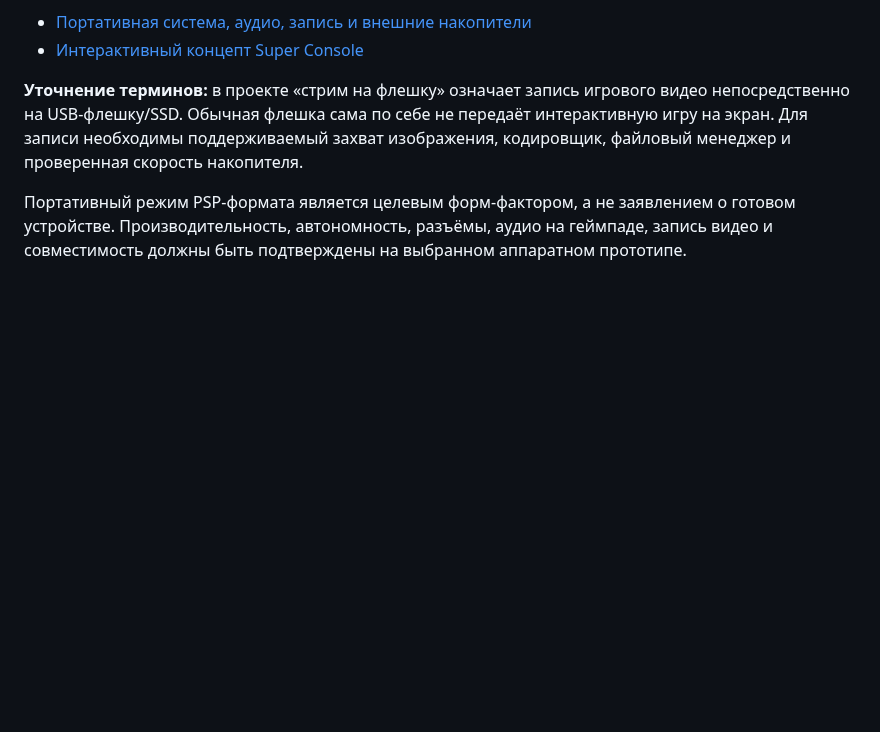
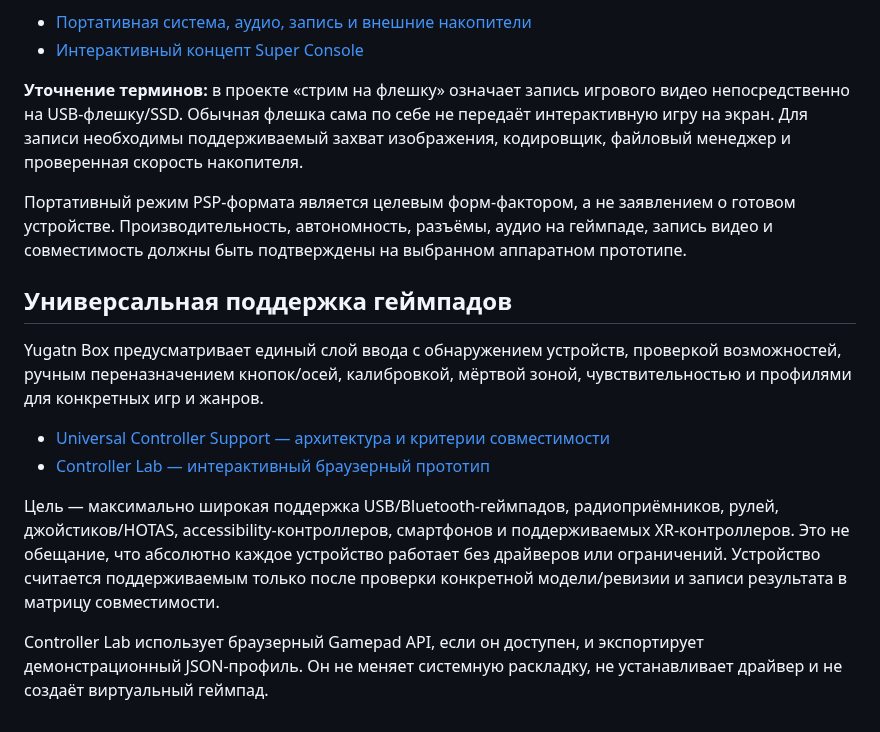
Before and after one commit to Yugatn/Yugatn_Box, a Markdown page: README.md, the part around the change. GitHub-like rendering; blank space fills up the shorter version.

Commit message:
Integrate universal controller support into project docs

```diff
--- a/README.md
+++ b/README.md
@@ -94,3 +94,15 @@ HDMI или USB-C сами по себе не гарантируют совме
 **Уточнение терминов:** в проекте «стрим на флешку» означает запись игрового видео непосредственно на USB-флешку/SSD. Обычная флешка сама по себе не передаёт интерактивную игру на экран. Для записи необходимы поддерживаемый захват изображения, кодировщик, файловый менеджер и проверенная скорость накопителя.
 
 Портативный режим PSP-формата является целевым форм-фактором, а не заявлением о готовом устройстве. Производительность, автономность, разъёмы, аудио на геймпаде, запись видео и совместимость должны быть подтверждены на выбранном аппаратном прототипе.
+
+
+## Универсальная поддержка геймпадов
+
+Yugatn Box предусматривает единый слой ввода с обнаружением устройств, проверкой возможностей, ручным переназначением кнопок/осей, калибровкой, мёртвой зоной, чувствительностью и профилями для конкретных игр и жанров.
+
+- [Universal Controller Support — архитектура и критерии совместимости](docs/UNIVERSAL_CONTROLLER_SUPPORT.md)
+- [Controller Lab — интерактивный браузерный прототип](prototype/controller-lab.html)
+
+Цель — максимально широкая поддержка USB/Bluetooth-геймпадов, радиоприёмников, рулей, джойстиков/HOTAS, accessibility-контроллеров, смартфонов и поддерживаемых XR-контроллеров. Это не обещание, что абсолютно каждое устройство работает без драйверов или ограничений. Устройство считается поддерживаемым только после проверки конкретной модели/ревизии и записи результата в матрицу совместимости.
+
+Controller Lab использует браузерный Gamepad API, если он доступен, и экспортирует демонстрационный JSON-профиль. Он не меняет системную раскладку, не устанавливает драйвер и не создаёт виртуальный геймпад.
```
